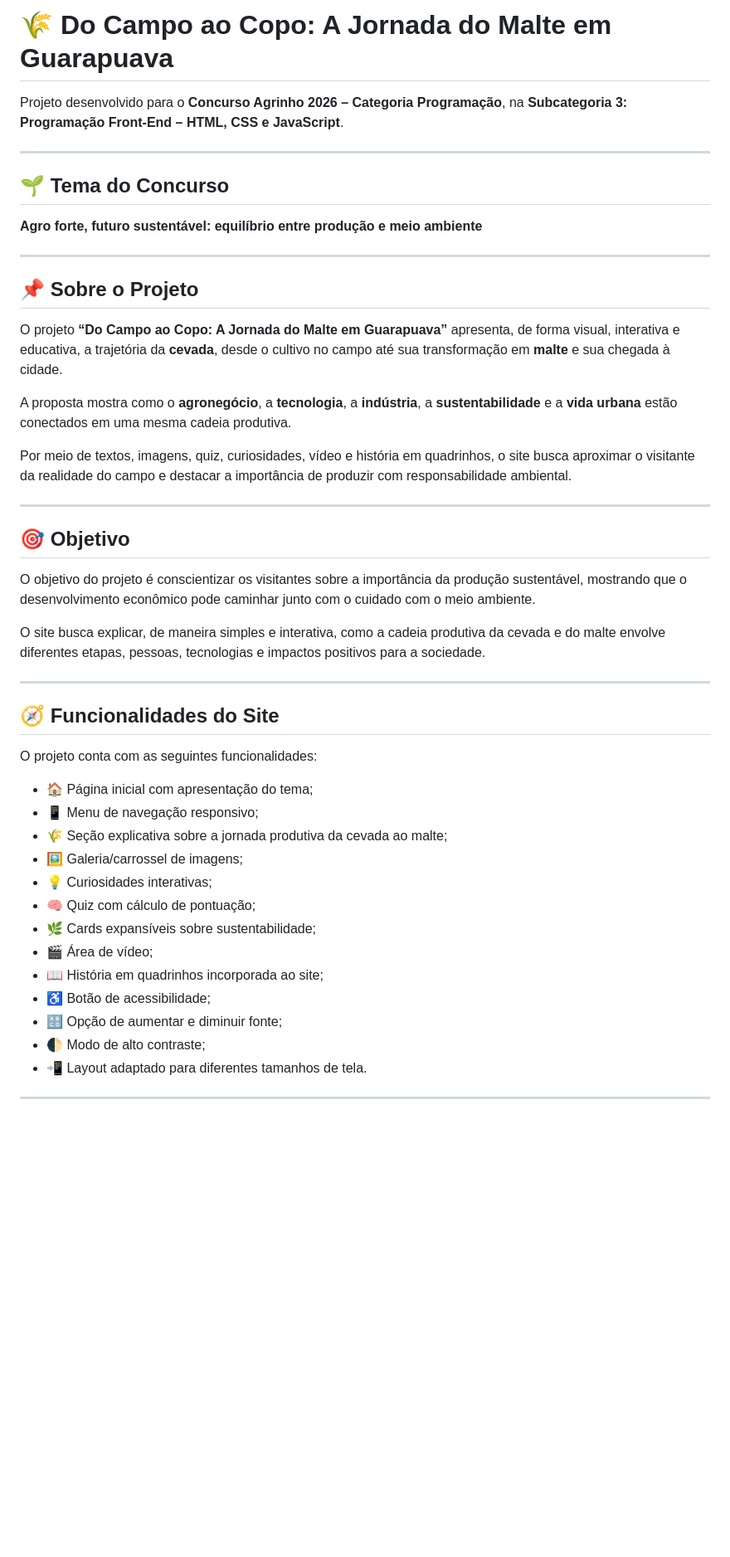
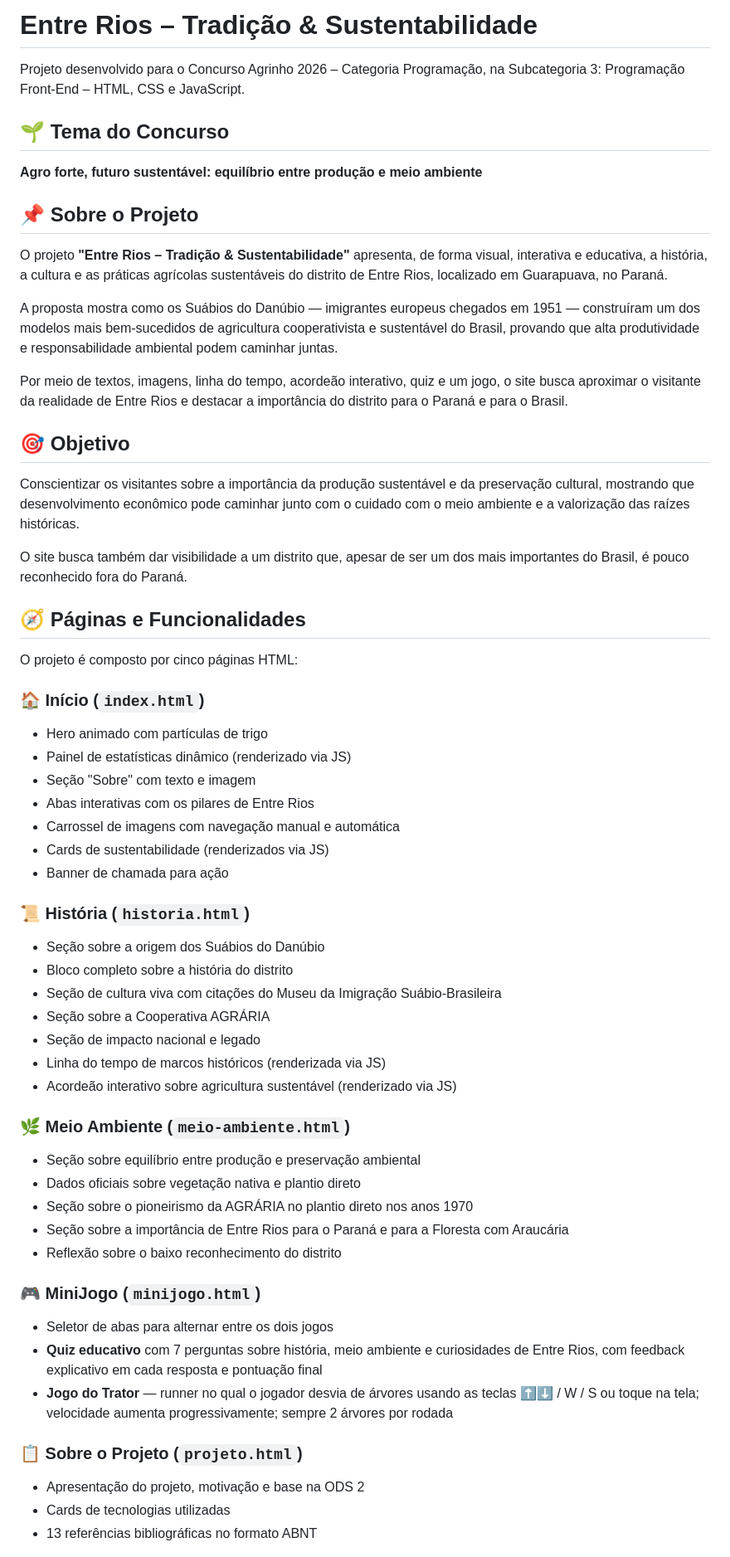
Before and after one commit to raphaelloures-max/site-agrinho, a Markdown page: README.md, the part around one of its changes. Shown at 83% size. GitHub-like rendering; blank space fills up the shorter version.

```diff
--- a/README.md
+++ b/README.md
@@ -1,49 +1,61 @@
-# 🌾 Do Campo ao Copo: A Jornada do Malte em Guarapuava
+# Entre Rios – Tradição & Sustentabilidade
 
-Projeto desenvolvido para o **Concurso Agrinho 2026 – Categoria Programação**, na **Subcategoria 3: Programação Front-End – HTML, CSS e JavaScript**.
-
----
+Projeto desenvolvido para o Concurso Agrinho 2026 – Categoria Programação, na Subcategoria 3: Programação Front-End – HTML, CSS e JavaScript.
 
 ## 🌱 Tema do Concurso
 
 **Agro forte, futuro sustentável: equilíbrio entre produção e meio ambiente**
 
----
-
 ## 📌 Sobre o Projeto
 
-O projeto **“Do Campo ao Copo: A Jornada do Malte em Guarapuava”** apresenta, de forma visual, interativa e educativa, a trajetória da **cevada**, desde o cultivo no campo até sua transformação em **malte** e sua chegada à cidade.
+O projeto **"Entre Rios – Tradição & Sustentabilidade"** apresenta, de forma visual, interativa e educativa, a história, a cultura e as práticas agrícolas sustentáveis do distrito de Entre Rios, localizado em Guarapuava, no Paraná.
 
-A proposta mostra como o **agronegócio**, a **tecnologia**, a **indústria**, a **sustentabilidade** e a **vida urbana** estão conectados em uma mesma cadeia produtiva.
+A proposta mostra como os Suábios do Danúbio — imigrantes europeus chegados em 1951 — construíram um dos modelos mais bem-sucedidos de agricultura cooperativista e sustentável do Brasil, provando que alta produtividade e responsabilidade ambiental podem caminhar juntas.
 
-Por meio de textos, imagens, quiz, curiosidades, vídeo e história em quadrinhos, o site busca aproximar o visitante da realidade do campo e destacar a importância de produzir com responsabilidade ambiental.
-
----
+Por meio de textos, imagens, linha do tempo, acordeão interativo, quiz e um jogo, o site busca aproximar o visitante da realidade de Entre Rios e destacar a importância do distrito para o Paraná e para o Brasil.
 
 ## 🎯 Objetivo
 
-O objetivo do projeto é conscientizar os visitantes sobre a importância da produção sustentável, mostrando que o desenvolvimento econômico pode caminhar junto com o cuidado com o meio ambiente.
+Conscientizar os visitantes sobre a importância da produção sustentável e da preservação cultural, mostrando que desenvolvimento econômico pode caminhar junto com o cuidado com o meio ambiente e a valorização das raízes históricas.
 
-O site busca explicar, de maneira simples e interativa, como a cadeia produtiva da cevada e do malte envolve diferentes etapas, pessoas, tecnologias e impactos positivos para a sociedade.
+O site busca também dar visibilidade a um distrito que, apesar de ser um dos mais importantes do Brasil, é pouco reconhecido fora do Paraná.
 
----
+## 🧭 Páginas e Funcionalidades
 
-## 🧭 Funcionalidades do Site
+O projeto é composto por cinco páginas HTML:
 
-O projeto conta com as seguintes funcionalidades:
+### 🏠 Início (`index.html`)
+- Hero animado com partículas de trigo
+- Painel de estatísticas dinâmico (renderizado via JS)
+- Seção "Sobre" com texto e imagem
+- Abas interativas com os pilares de Entre Rios
+- Carrossel de imagens com navegação manual e automática
+- Cards de sustentabilidade (renderizados via JS)
+- Banner de chamada para ação
 
-- 🏠 Página inicial com apresentação do tema;
-- 📱 Menu de navegação responsivo;
-- 🌾 Seção explicativa sobre a jornada produtiva da cevada ao malte;
-- 🖼️ Galeria/carrossel de imagens;
-- 💡 Curiosidades interativas;
-- 🧠 Quiz com cálculo de pontuação;
-- 🌿 Cards expansíveis sobre sustentabilidade;
-- 🎬 Área de vídeo;
-- 📖 História em quadrinhos incorporada ao site;
-- ♿ Botão de acessibilidade;
-- 🔠 Opção de aumentar e diminuir fonte;
-- 🌓 Modo de alto contraste;
-- 📲 Layout adaptado para diferentes tamanhos de tela.
+### 📜 História (`historia.html`)
+- Seção sobre a origem dos Suábios do Danúbio
+- Bloco completo sobre a história do distrito
+- Seção de cultura viva com citações do Museu da Imigração Suábio-Brasileira
+- Seção sobre a Cooperativa AGRÁRIA
+- Seção de impacto nacional e legado
+- Linha do tempo de marcos históricos (renderizada via JS)
+- Acordeão interativo sobre agricultura sustentável (renderizado via JS)
 
----
+### 🌿 Meio Ambiente (`meio-ambiente.html`)
+- Seção sobre equilíbrio entre produção e preservação ambiental
+- Dados oficiais sobre vegetação nativa e plantio direto
+- Seção sobre o pioneirismo da AGRÁRIA no plantio direto nos anos 1970
+- Seção sobre a importância de Entre Rios para o Paraná e para a Floresta com Araucária
+- Reflexão sobre o baixo reconhecimento do distrito
+
+### 🎮 MiniJogo (`minijogo.html`)
+- Seletor de abas para alternar entre os dois jogos
+- **Quiz educativo** com 7 perguntas sobre história, meio ambiente e curiosidades de Entre Rios, com feedback explicativo em cada resposta e pontuação final
+- **Jogo do Trator** — runner no qual o jogador desvia de árvores usando as teclas ⬆️⬇️ / W / S ou toque na tela; velocidade aumenta progressivamente; sempre 2 árvores por rodada
+
+### 📋 Sobre o Projeto (`projeto.html`)
+- Apresentação do projeto, motivação e base na ODS 2
+- Cards de tecnologias utilizadas
+- 13 referências bibliográficas no formato ABNT
+
```
Also changed, not shown: other parts of README.md (+56 -231 lines).
